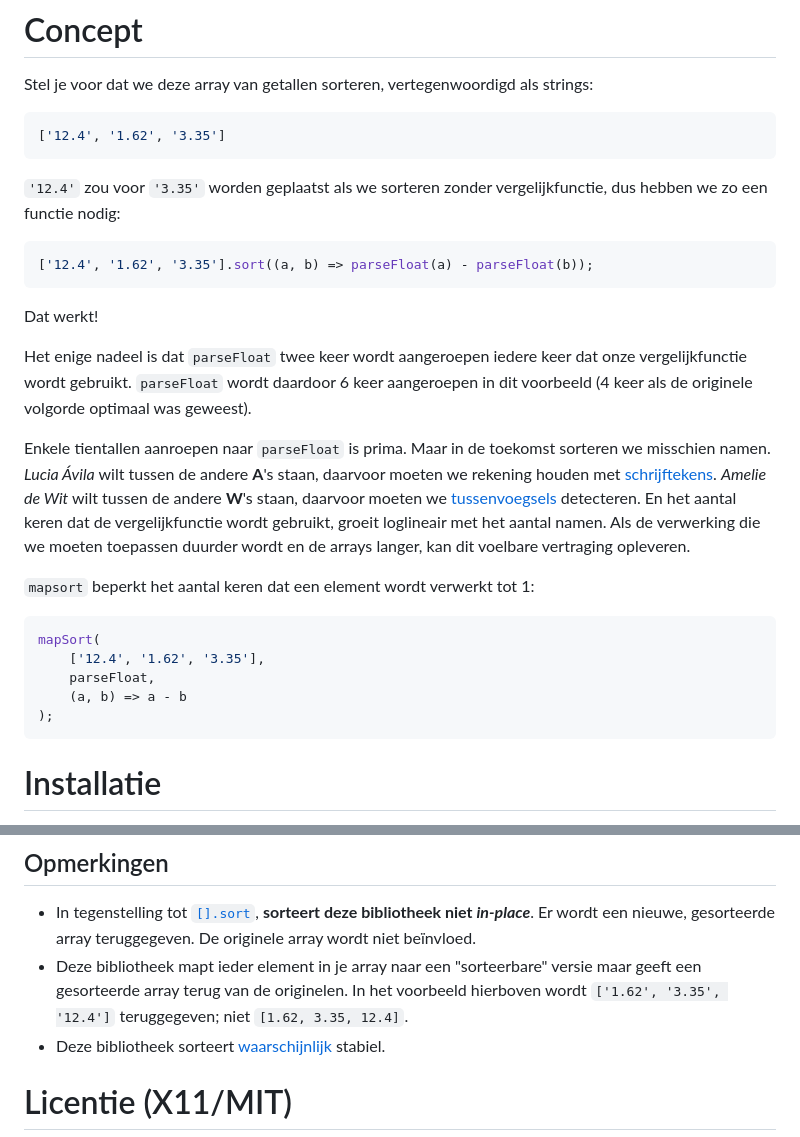
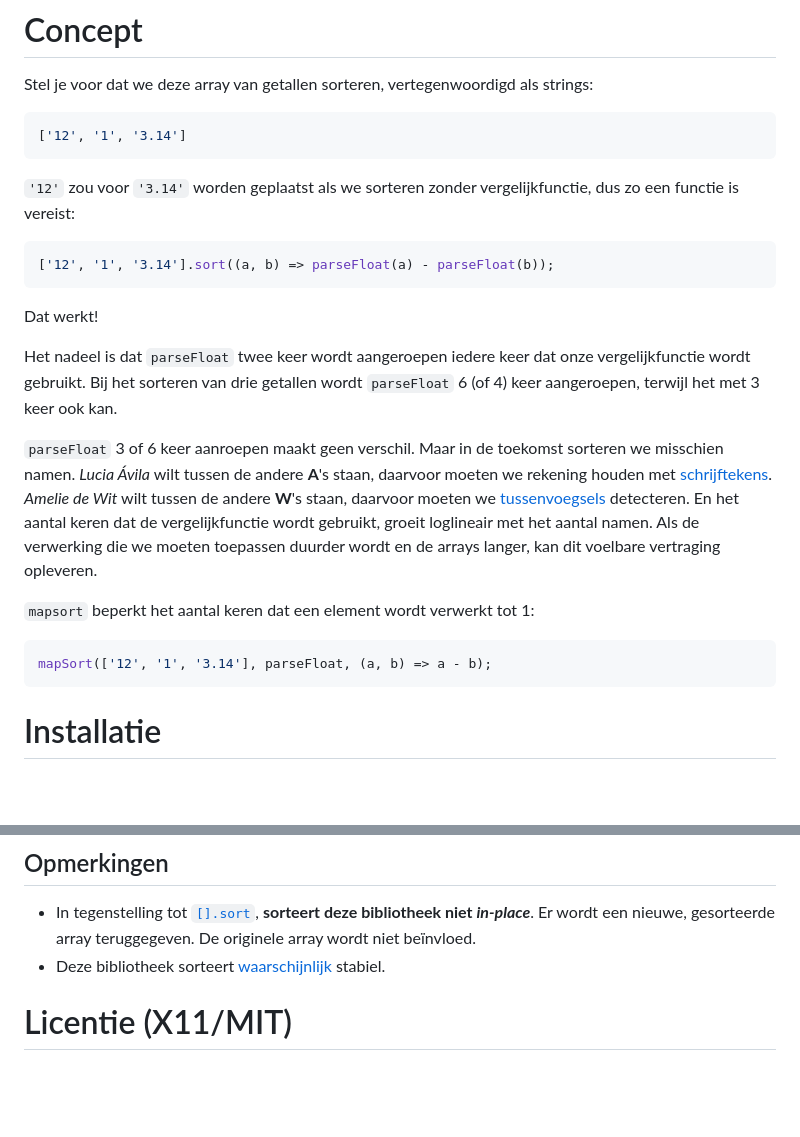
Before and after one commit to Pimm/mapsort, a Markdown page: readme-nl.md, 2 parts joined by grey strips. Drawn GitHub-style; blank space fills up the shorter version.

Commit message:
Simplified readme.

````diff
--- a/readme-nl.md
+++ b/readme-nl.md
@@ -13,25 +13,21 @@ Efficiënte sortering van complexe invoer.
 
 Stel je voor dat we deze array van getallen sorteren, vertegenwoordigd als strings:
 ```javascript
-['12.4', '1.62', '3.35']
+['12', '1', '3.14']
 ```
-`'12.4'` zou voor `'3.35'` worden geplaatst als we sorteren zonder vergelijkfunctie, dus hebben we zo een functie nodig:
+`'12'` zou voor `'3.14'` worden geplaatst als we sorteren zonder vergelijkfunctie, dus zo een functie is vereist:
 ```javascript
-['12.4', '1.62', '3.35'].sort((a, b) => parseFloat(a) - parseFloat(b));
+['12', '1', '3.14'].sort((a, b) => parseFloat(a) - parseFloat(b));
 ```
 Dat werkt!
 
-Het enige nadeel is dat `parseFloat` twee keer wordt aangeroepen iedere keer dat onze vergelijkfunctie wordt gebruikt. `parseFloat` wordt daardoor 6 keer aangeroepen in dit voorbeeld (4 keer als de originele volgorde optimaal was geweest).
+Het nadeel is dat `parseFloat` twee keer wordt aangeroepen iedere keer dat onze vergelijkfunctie wordt gebruikt. Bij het sorteren van drie getallen wordt `parseFloat` 6 (of 4) keer aangeroepen, terwijl het met 3 keer ook kan.
 
-Enkele tientallen aanroepen naar `parseFloat` is prima. Maar in de toekomst sorteren we misschien namen. _Lucia Ávila_ wilt tussen de andere **A**'s staan, daarvoor moeten we rekening houden met [schrijftekens](https://nl.wikipedia.org/wiki/Diakritisch_teken). _Amelie de Wit_ wilt tussen de andere **W**'s staan, daarvoor moeten we [tussenvoegsels](https://nl.wikipedia.org/wiki/Tussenvoegsel) detecteren. En het aantal keren dat de vergelijkfunctie wordt gebruikt, groeit loglineair met het aantal namen. Als de verwerking die we moeten toepassen duurder wordt en de arrays langer, kan dit voelbare vertraging opleveren.
+`parseFloat` 3 of 6 keer aanroepen maakt geen verschil. Maar in de toekomst sorteren we misschien namen. _Lucia Ávila_ wilt tussen de andere **A**'s staan, daarvoor moeten we rekening houden met [schrijftekens](https://nl.wikipedia.org/wiki/Diakritisch_teken). _Amelie de Wit_ wilt tussen de andere **W**'s staan, daarvoor moeten we [tussenvoegsels](https://nl.wikipedia.org/wiki/Tussenvoegsel) detecteren. En het aantal keren dat de vergelijkfunctie wordt gebruikt, groeit loglineair met het aantal namen. Als de verwerking die we moeten toepassen duurder wordt en de arrays langer, kan dit voelbare vertraging opleveren.
 
 `mapsort` beperkt het aantal keren dat een element wordt verwerkt tot 1:
 ```javascript
-mapSort(
-	['12.4', '1.62', '3.35'],
-	parseFloat,
-	(a, b) => a - b
-);
+mapSort(['12', '1', '3.14'], parseFloat, (a, b) => a - b);
 ```
 
 # Installatie
@@ -68,7 +64,6 @@ const sortedArray = mapSort(
 ## Opmerkingen
 
 * In tegenstelling tot [`[].sort`][mdn-sort], **sorteert deze bibliotheek niet _in-place_**. Er wordt een nieuwe, gesorteerde array teruggegeven. De originele array wordt niet beïnvloed.
-* Deze bibliotheek mapt ieder element in je array naar een "sorteerbare" versie maar geeft een gesorteerde array terug van de originelen. In het voorbeeld hierboven wordt `['1.62', '3.35', '12.4']` teruggegeven; niet `[1.62, 3.35, 12.4]`.
 * Deze bibliotheek sorteert [waarschijnlijk][stable-sorting] stabiel.
 
 # Licentie (X11/MIT)
````
Also changed, not shown: readme.md (+7 -12 lines).
